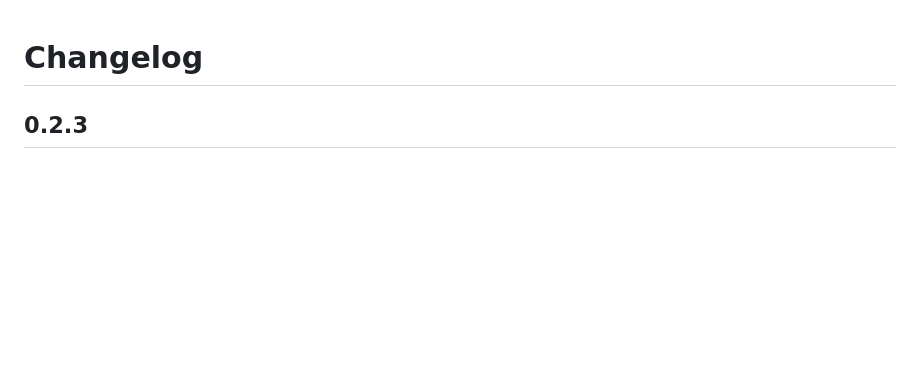
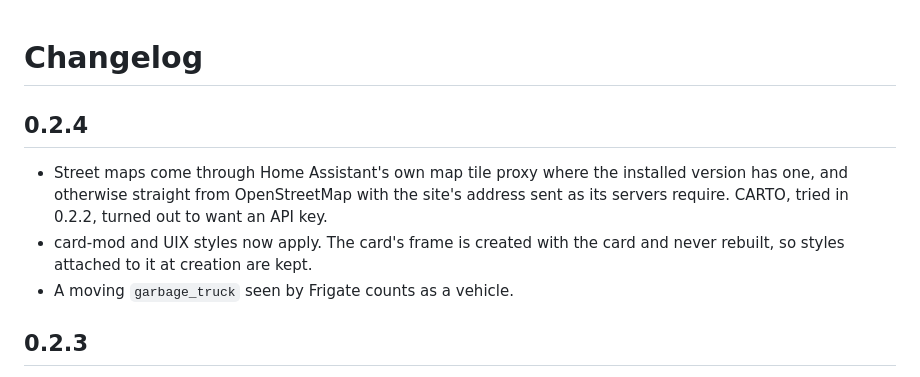
Before and after one commit to FortranFour/soundscape, a Markdown page: CHANGELOG.md, the part around the change. GitHub-like rendering; blank space fills up the shorter version.

```diff
--- a/CHANGELOG.md
+++ b/CHANGELOG.md
@@ -1,4 +1,10 @@
 # Changelog
+
+## 0.2.4
+
+- Street maps come through Home Assistant's own map tile proxy where the installed version has one, and otherwise straight from OpenStreetMap with the site's address sent as its servers require. CARTO, tried in 0.2.2, turned out to want an API key.
+- card-mod and UIX styles now apply. The card's frame is created with the card and never rebuilt, so styles attached to it at creation are kept.
+- A moving `garbage_truck` seen by Frigate counts as a vehicle.
 
 ## 0.2.3
 
```
Also changed, not shown: README.md (+4 -4 lines), docs/card-fisheye.png, docs/card-light.png, docs/card-map.png, 6 other files.
